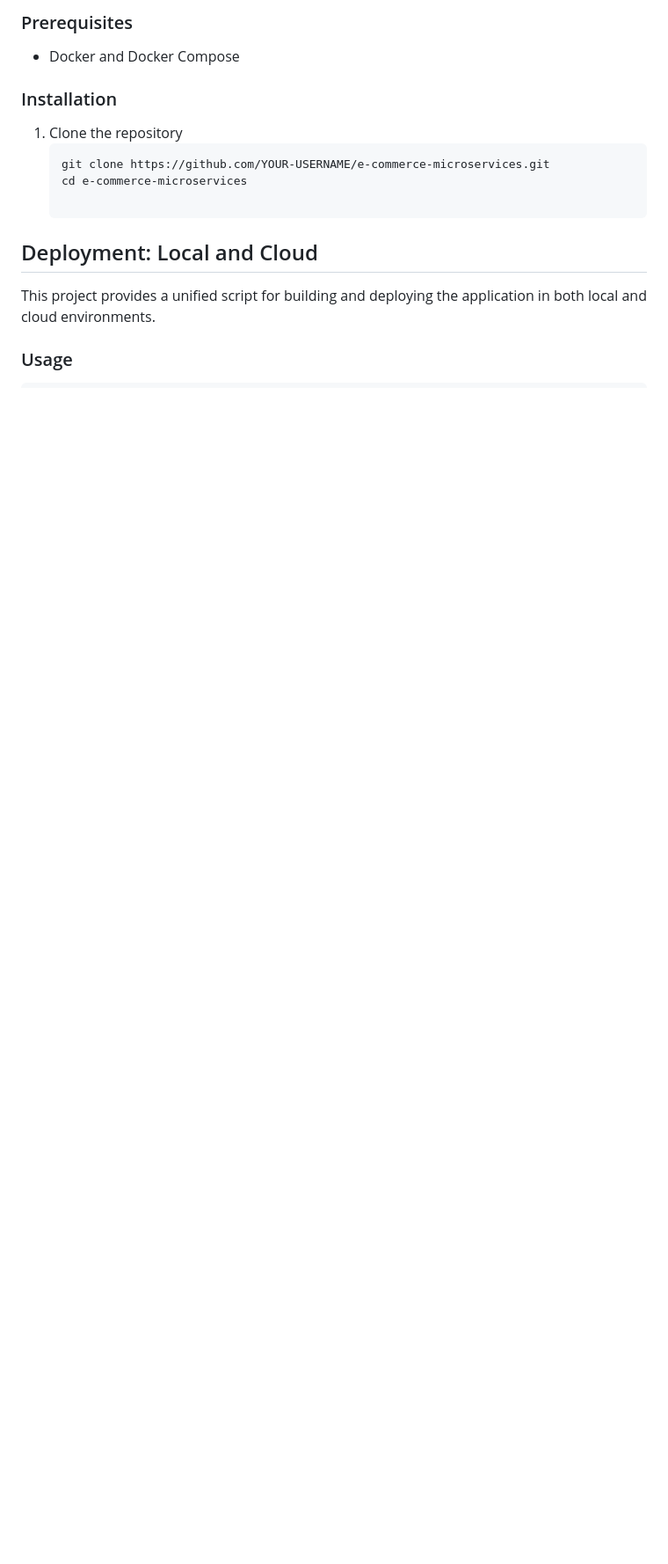
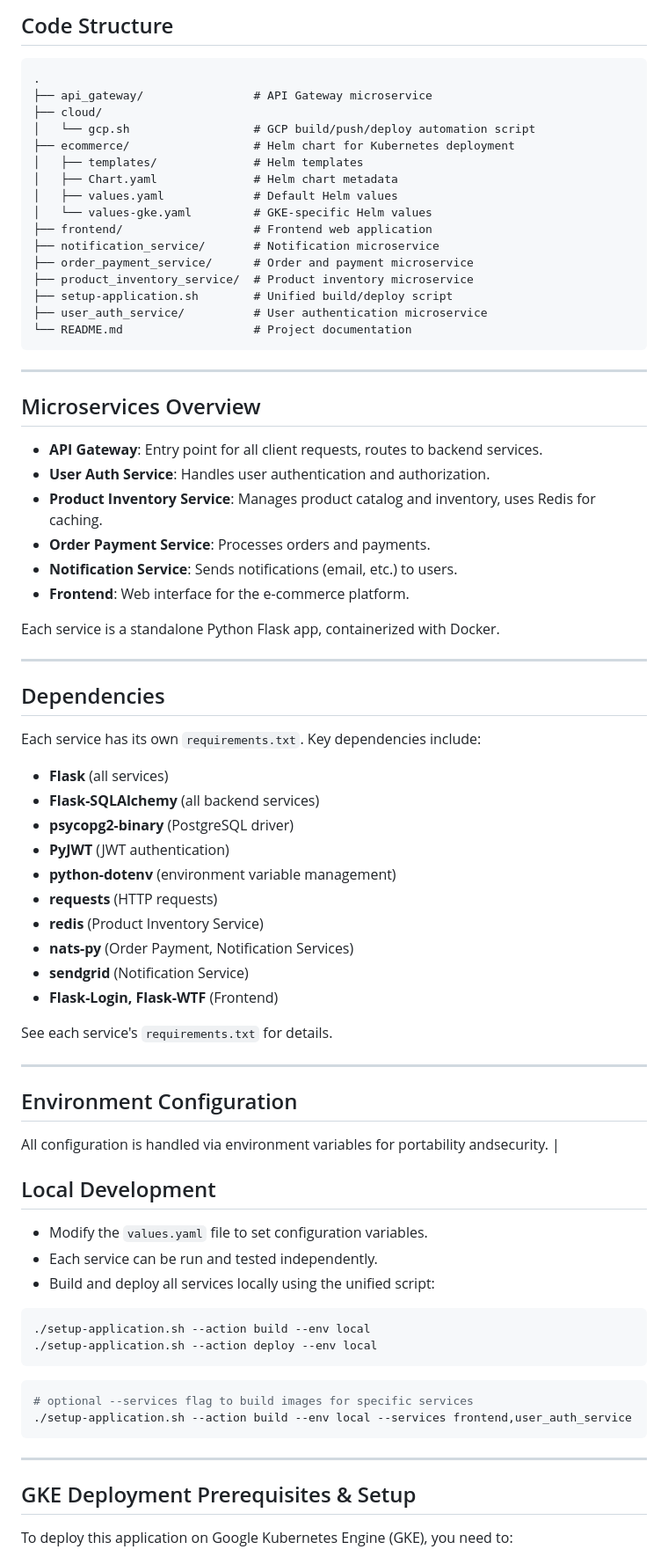
Before and after one commit to manyavangimalla/Ecommerce-Project, a Markdown page: README.md, the part around the change printed below. Shown: that part at 88% size. GitHub-like rendering; blank space fills up the shorter version.

Commit message:
doc: update README

````diff
--- a/README.md
+++ b/README.md
@@ -57,18 +7,82 @@ All configuration is handled via environment variables for maximum portability a
-### Prerequisites
-
-- Docker and Docker Compose
-
-### Installation
-
-1. Clone the repository
-   ```bash
-   git clone https://github.com/YOUR-USERNAME/e-commerce-microservices.git
-   cd e-commerce-microservices
-
-## Deployment: Local and Cloud
-
-This project provides a unified script for building and deploying the application in both local and cloud environments.
-
-### Usage
+## Code Structure
 
 ```
+.
+├── api_gateway/                # API Gateway microservice
+├── cloud/
+│   └── gcp.sh                  # GCP build/push/deploy automation script
+├── ecommerce/                  # Helm chart for Kubernetes deployment
+│   ├── templates/              # Helm templates
+│   ├── Chart.yaml              # Helm chart metadata
+│   ├── values.yaml             # Default Helm values
+│   └── values-gke.yaml         # GKE-specific Helm values
+├── frontend/                   # Frontend web application
+├── notification_service/       # Notification microservice
+├── order_payment_service/      # Order and payment microservice
+├── product_inventory_service/  # Product inventory microservice
+├── setup-application.sh        # Unified build/deploy script
+├── user_auth_service/          # User authentication microservice
+└── README.md                   # Project documentation
+```
+
+---
+
+## Microservices Overview
+
+- **API Gateway**: Entry point for all client requests, routes to backend services.
+- **User Auth Service**: Handles user authentication and authorization.
+- **Product Inventory Service**: Manages product catalog and inventory, uses Redis for caching.
+- **Order Payment Service**: Processes orders and payments.
+- **Notification Service**: Sends notifications (email, etc.) to users.
+- **Frontend**: Web interface for the e-commerce platform.
+
+Each service is a standalone Python Flask app, containerized with Docker.
+
+---
+
+## Dependencies
+
+Each service has its own `requirements.txt`. Key dependencies include:
+
+- **Flask** (all services)
+- **Flask-SQLAlchemy** (all backend services)
+- **psycopg2-binary** (PostgreSQL driver)
+- **PyJWT** (JWT authentication)
+- **python-dotenv** (environment variable management)
+- **requests** (HTTP requests)
+- **redis** (Product Inventory Service)
+- **nats-py** (Order Payment, Notification Services)
+- **sendgrid** (Notification Service)
+- **Flask-Login, Flask-WTF** (Frontend)
+
+See each service's `requirements.txt` for details.
+
+---
+
+## Environment Configuration
+
+All configuration is handled via environment variables for portability andsecurity.
+                |
+
+
+## Local Development
+
+- Modify the `values.yaml` file to set configuration variables.
+- Each service can be run and tested independently.
+- Build and deploy all services locally using the unified script:
+
+```bash
+./setup-application.sh --action build --env local
+./setup-application.sh --action deploy --env local
+```
+```bash
+# optional --services flag to build images for specific services
+./setup-application.sh --action build --env local --services frontend,user_auth_service
+```
+
+---
+
+## GKE Deployment Prerequisites & Setup
+
+To deploy this application on Google Kubernetes Engine (GKE), you need to:
+
````
Also changed, not shown: other parts of README.md (+133 -67 lines).
